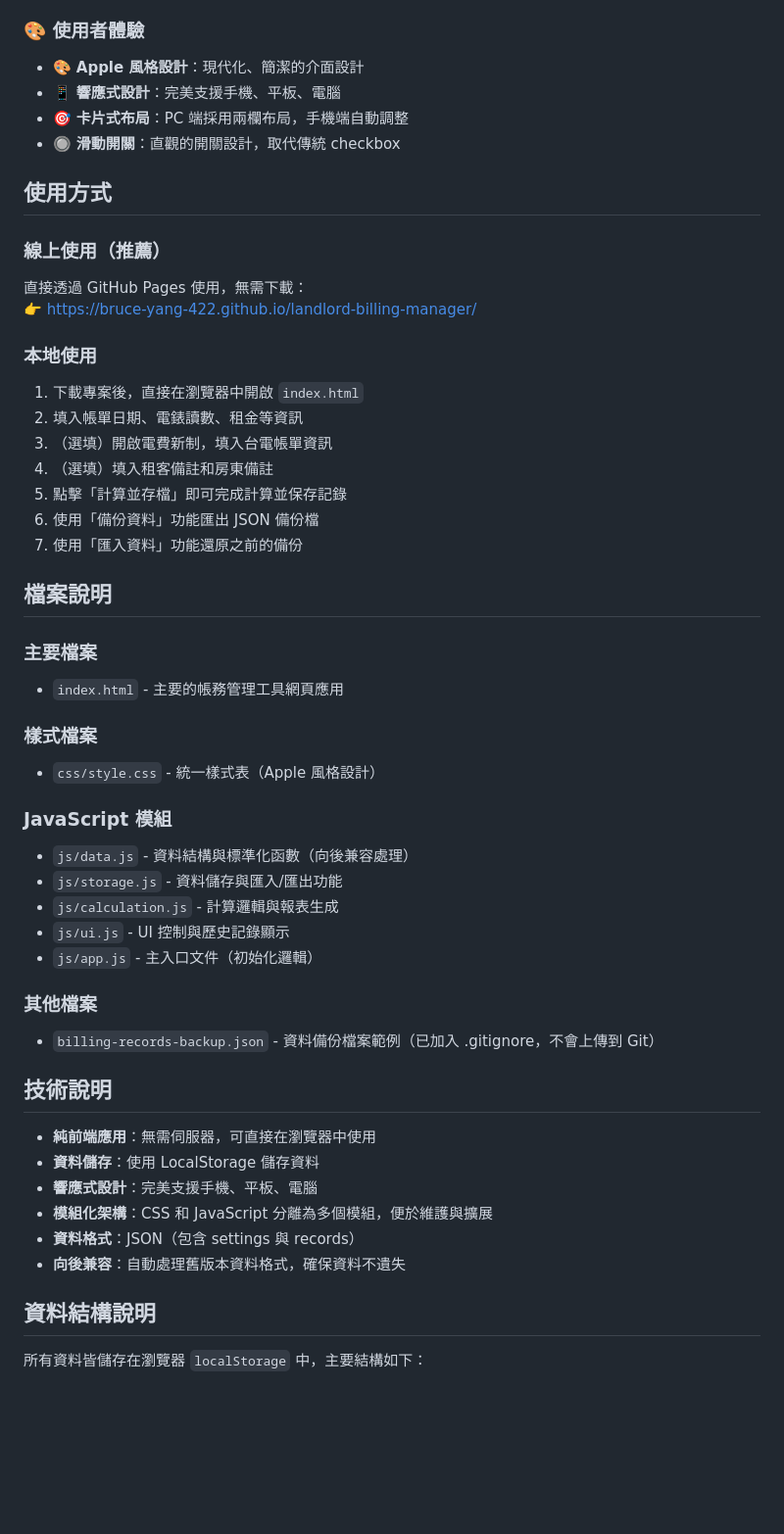
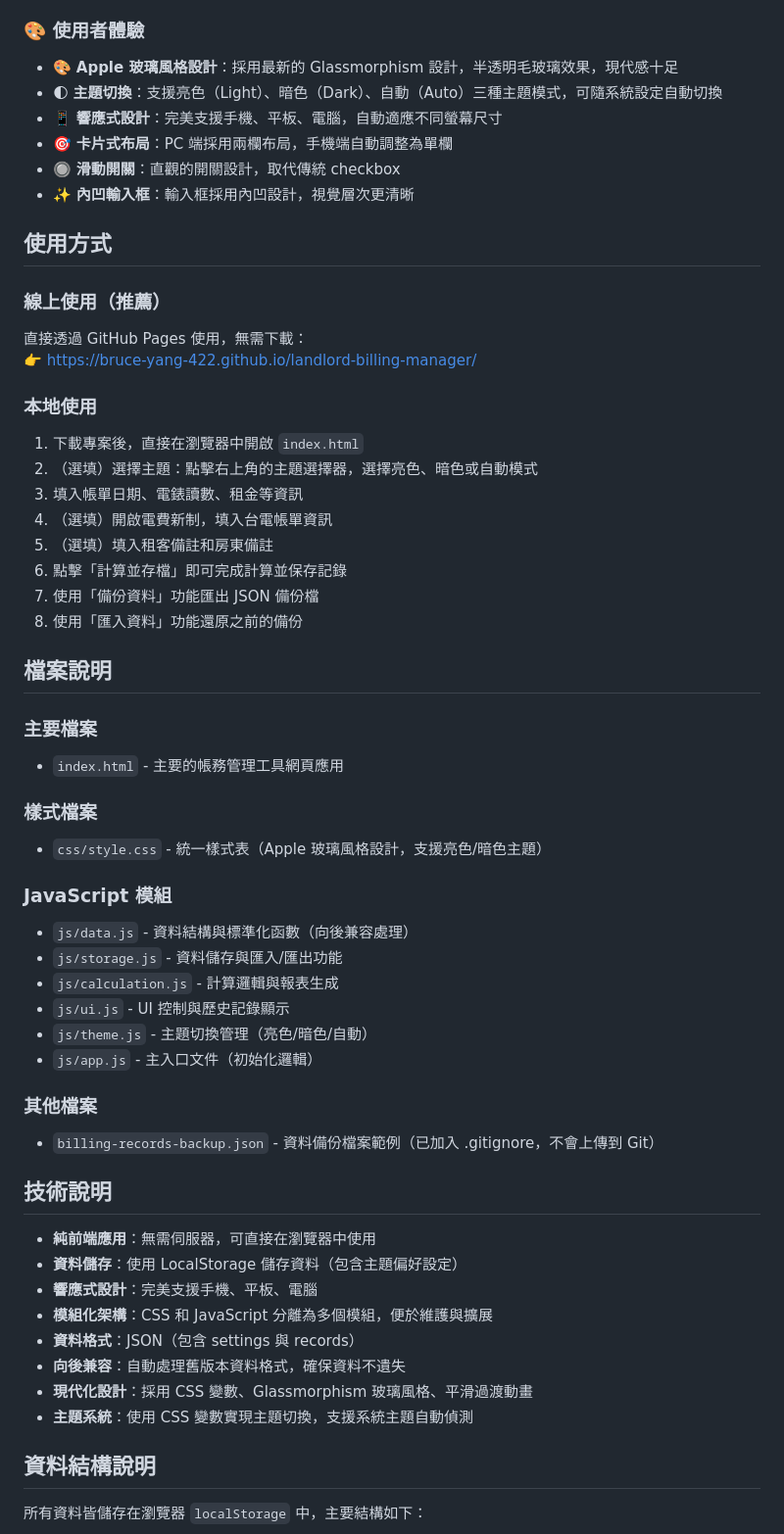
Before and after one commit to bruce-yang-422/landlord-billing-manager, a Markdown page: README.md, the part around the change. Shown at 98% size. GitHub-like rendering; blank space fills up the shorter version.

Commit message:
更新 README.md，加入主題切換和玻璃風格設計說明

```diff
--- a/README.md
+++ b/README.md
@@ -59,10 +59,12 @@
 - 🔄 **自動記憶**：自動保存輸入值，下次使用更方便
 
 ### 🎨 使用者體驗
-- 🎨 **Apple 風格設計**：現代化、簡潔的介面設計
-- 📱 **響應式設計**：完美支援手機、平板、電腦
-- 🎯 **卡片式布局**：PC 端採用兩欄布局，手機端自動調整
+- 🎨 **Apple 玻璃風格設計**：採用最新的 Glassmorphism 設計，半透明毛玻璃效果，現代感十足
+- 🌓 **主題切換**：支援亮色（Light）、暗色（Dark）、自動（Auto）三種主題模式，可隨系統設定自動切換
+- 📱 **響應式設計**：完美支援手機、平板、電腦，自動適應不同螢幕尺寸
+- 🎯 **卡片式布局**：PC 端採用兩欄布局，手機端自動調整為單欄
 - 🔘 **滑動開關**：直觀的開關設計，取代傳統 checkbox
+- ✨ **內凹輸入框**：輸入框採用內凹設計，視覺層次更清晰
 
 ## 使用方式
 
@@ -74,12 +76,13 @@
 ### 本地使用
 
 1. 下載專案後，直接在瀏覽器中開啟 `index.html`
-2. 填入帳單日期、電錶讀數、租金等資訊
-3. （選填）開啟電費新制，填入台電帳單資訊
-4. （選填）填入租客備註和房東備註
-5. 點擊「計算並存檔」即可完成計算並保存記錄
-6. 使用「備份資料」功能匯出 JSON 備份檔
-7. 使用「匯入資料」功能還原之前的備份
+2. （選填）選擇主題：點擊右上角的主題選擇器，選擇亮色、暗色或自動模式
+3. 填入帳單日期、電錶讀數、租金等資訊
+4. （選填）開啟電費新制，填入台電帳單資訊
+5. （選填）填入租客備註和房東備註
+6. 點擊「計算並存檔」即可完成計算並保存記錄
+7. 使用「備份資料」功能匯出 JSON 備份檔
+8. 使用「匯入資料」功能還原之前的備份
 
 ## 檔案說明
 
@@ -87,13 +90,14 @@
 - `index.html` - 主要的帳務管理工具網頁應用
 
 ### 樣式檔案
-- `css/style.css` - 統一樣式表（Apple 風格設計）
+- `css/style.css` - 統一樣式表（Apple 玻璃風格設計，支援亮色/暗色主題）
 
 ### JavaScript 模組
 - `js/data.js` - 資料結構與標準化函數（向後兼容處理）
 - `js/storage.js` - 資料儲存與匯入/匯出功能
 - `js/calculation.js` - 計算邏輯與報表生成
 - `js/ui.js` - UI 控制與歷史記錄顯示
+- `js/theme.js` - 主題切換管理（亮色/暗色/自動）
 - `js/app.js` - 主入口文件（初始化邏輯）
 
 ### 其他檔案
@@ -102,11 +106,13 @@
 ## 技術說明
 
 - **純前端應用**：無需伺服器，可直接在瀏覽器中使用
-- **資料儲存**：使用 LocalStorage 儲存資料
+- **資料儲存**：使用 LocalStorage 儲存資料（包含主題偏好設定）
 - **響應式設計**：完美支援手機、平板、電腦
 - **模組化架構**：CSS 和 JavaScript 分離為多個模組，便於維護與擴展
 - **資料格式**：JSON（包含 settings 與 records）
 - **向後兼容**：自動處理舊版本資料格式，確保資料不遺失
+- **現代化設計**：採用 CSS 變數、Glassmorphism 玻璃風格、平滑過渡動畫
+- **主題系統**：使用 CSS 變數實現主題切換，支援系統主題自動偵測
 
 ## 資料結構說明
 
```
